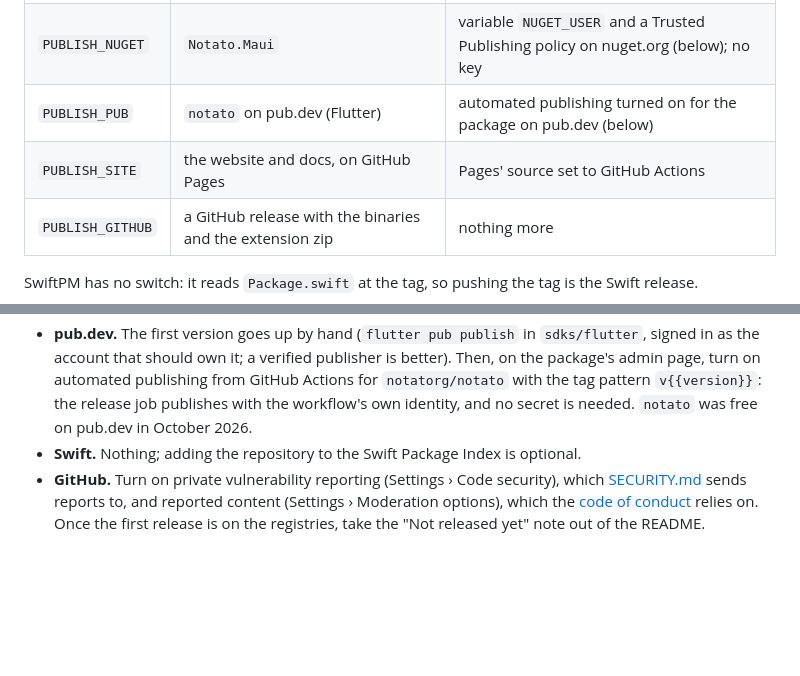
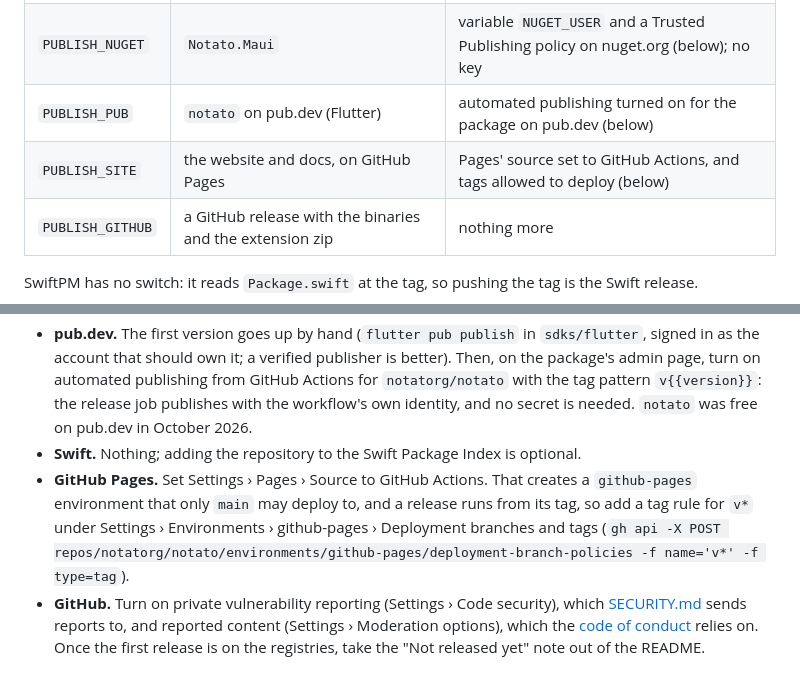
Before and after one commit to notatorg/notato, a Markdown page: RELEASING.md, 2 parts joined by grey strips. Rendered like a GitHub page; blank space fills up the shorter version.

Commit message:
RELEASING: let tags deploy to GitHub Pages
Setting Pages to GitHub Actions makes a github-pages environment that
only main may deploy to; a release runs from its tag, so the first one
was refused. RELEASING.md now says to add a v* tag rule.

Co-Authored-By: Claude Opus 5.5 <noreply@anthropic.com>

```diff
--- a/RELEASING.md
+++ b/RELEASING.md
@@ -26,7 +26,7 @@ Repository variables (Settings › Secrets and variables › Actions › Variabl
 | `PUBLISH_MAVEN`  | `dev.notato:notato-android` and `dev.notato:notato-compose`   | secrets `MAVEN_CENTRAL_USERNAME`, `MAVEN_CENTRAL_PASSWORD`, `SIGNING_KEY`, `SIGNING_KEY_PASSWORD` |
 | `PUBLISH_NUGET`  | `Notato.Maui`                                                 | variable `NUGET_USER` and a Trusted Publishing policy on nuget.org (below); no key                |
 | `PUBLISH_PUB`    | `notato` on pub.dev (Flutter)                                 | automated publishing turned on for the package on pub.dev (below)                                 |
-| `PUBLISH_SITE`   | the website and docs, on GitHub Pages                         | Pages' source set to GitHub Actions                                                               |
+| `PUBLISH_SITE`   | the website and docs, on GitHub Pages                         | Pages' source set to GitHub Actions, and tags allowed to deploy (below)                           |
 | `PUBLISH_GITHUB` | a GitHub release with the binaries and the extension zip      | nothing more                                                                                      |
 
 SwiftPM has no switch: it reads `Package.swift` at the tag, so pushing the tag is the Swift release.
@@ -39,6 +39,7 @@ SwiftPM has no switch: it reads `Package.swift` at the tag, so pushing the tag i
 - **NuGet.** No API key: nuget.org trusts the release workflow itself. On nuget.org, under your account's **Trusted Publishing**, add a policy owned by the Notato organisation for repository owner `notatorg`, repository `notato` and workflow file `release.yml`, and set the repository variable `NUGET_USER` to your nuget.org username (the profile name, not the email). Reserving the `Notato.` prefix is worth asking for.
 - **pub.dev.** The first version goes up by hand (`flutter pub publish` in `sdks/flutter`, signed in as the account that should own it; a verified publisher is better). Then, on the package's admin page, turn on automated publishing from GitHub Actions for `notatorg/notato` with the tag pattern `v{{version}}`: the release job publishes with the workflow's own identity, and no secret is needed. `notato` was free on pub.dev in October 2026.
 - **Swift.** Nothing; adding the repository to the Swift Package Index is optional.
+- **GitHub Pages.** Set Settings › Pages › Source to GitHub Actions. That creates a `github-pages` environment that only `main` may deploy to, and a release runs from its tag, so add a tag rule for `v*` under Settings › Environments › github-pages › Deployment branches and tags (`gh api -X POST repos/notatorg/notato/environments/github-pages/deployment-branch-policies -f name='v*' -f type=tag`).
 - **GitHub.** Turn on private vulnerability reporting (Settings › Code security), which [SECURITY.md](SECURITY.md) sends reports to, and reported content (Settings › Moderation options), which the [code of conduct](CODE_OF_CONDUCT.md) relies on. Once the first release is on the registries, take the "Not released yet" note out of the README.
 
 ## Where the metadata lives
```
